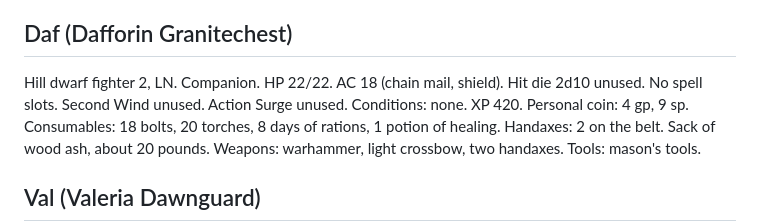
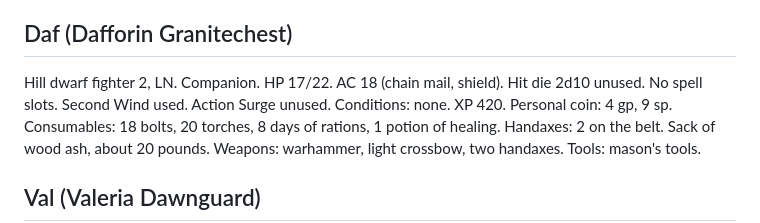
Before and after one commit to GRJensen/dragonspear_campaign, a Markdown page: party-status.md, the part around the change. Drawn GitHub-style.

Commit message:
Session 3: slime burned off Daf, Second Wind used.

```diff
--- a/party-status.md
+++ b/party-status.md
@@ -45,8 +45,8 @@ Weapons: two shortswords, longbow, staff.
 ## Daf (Dafforin Granitechest)
 
 Hill dwarf fighter 2, LN. Companion.
-HP 22/22. AC 18 (chain mail, shield). Hit die 2d10 unused.
-No spell slots. Second Wind unused. Action Surge unused.
+HP 17/22. AC 18 (chain mail, shield). Hit die 2d10 unused.
+No spell slots. Second Wind used. Action Surge unused.
 Conditions: none.
 XP 420.
 Personal coin: 4 gp, 9 sp.
```
